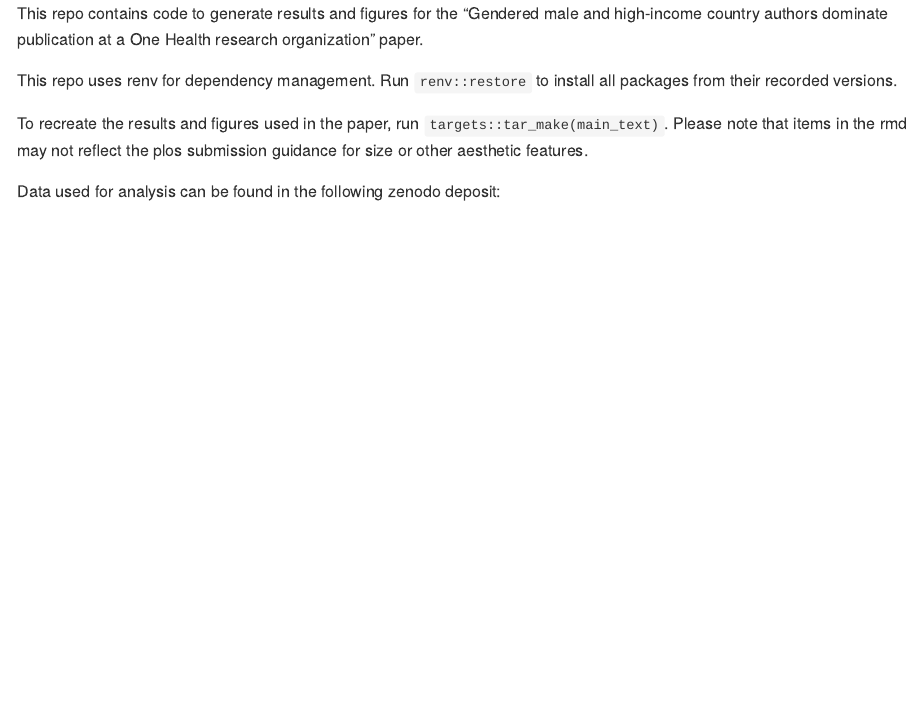
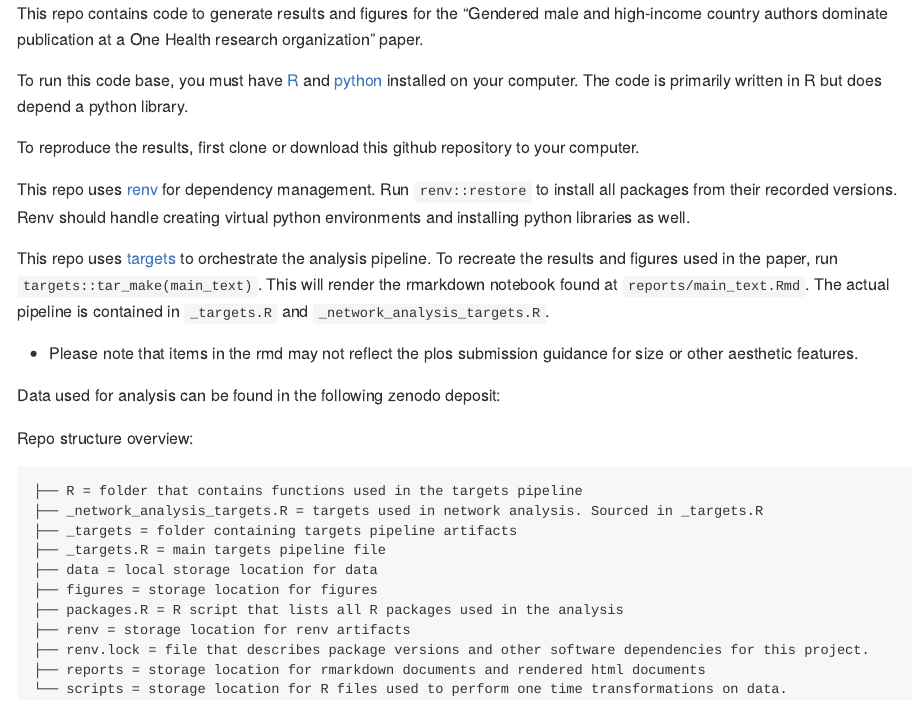
Before and after one commit to casanchez/EHA-publication-analysis-public, an R Markdown document (README.Rmd): the page in a window 1100 px wide, from its top. The pictures show the output file README.md that the author committed with the source, drawn offline in the style of GitHub; badge pictures from the web are left out.

Commit message:
adding udpated readme

````diff
--- a/README.Rmd
+++ b/README.Rmd
@@ -16,11 +16,37 @@ knitr::opts_chunk$set(
 
 This repo contains code to generate results and figures for the "Gendered male and high-income country authors dominate publication at a One Health research organization" paper.
 
-This repo uses renv for dependency management. Run `renv::restore` to install
-all packages from their recorded versions.
+To run this code base, you must have [R](https://www.r-project.org/) and [python](https://www.python.org/) installed on your computer. The code is primarily
+written in R but does depend a python library.
 
-To recreate the results and figures used in the paper, run `targets::tar_make(main_text)`. Please note that items in the rmd may not reflect the plos submission guidance for size or other aesthetic features.
+To reproduce the results, first clone or download this github repository to your computer.
+
+This repo uses [renv](https://rstudio.github.io/renv/articles/renv.html) for
+dependency management. Run `renv::restore` to install all packages from their
+recorded versions. Renv should handle creating virtual python environments and installing python libraries as well.
+
+This repo uses [targets](https://books.ropensci.org/targets/) to orchestrate the analysis pipeline. To recreate the results and figures used in the paper, run `targets::tar_make(main_text)`. This will render the rmarkdown notebook found at `reports/main_text.Rmd`. The actual pipeline is contained in  `_targets.R` and `_network_analysis_targets.R`.
+
+* Please note that items in the rmd may not reflect the plos submission guidance for size or other aesthetic features.
+
 
 Data used for analysis can be found in the following zenodo deposit:
 
 [![DOI](https://zenodo.org/badge/DOI/10.5281/zenodo.15226626.svg)](https://doi.org/10.5281/zenodo.15226626)
+
+
+Repo structure overview:
+
+```
+├── R = folder that contains functions used in the targets pipeline
+├── _network_analysis_targets.R = targets used in network analysis. Sourced in _targets.R
+├── _targets = folder containing targets pipeline artifacts
+├── _targets.R = main targets pipeline file
+├── data = local storage location for data
+├── figures = storage location for figures
+├── packages.R = R script that lists all R packages used in the analysis
+├── renv = storage location for renv artifacts
+├── renv.lock = file that describes package versions and other software dependencies for this project.
+├── reports = storage location for rmarkdown documents and rendered html documents
+└── scripts = storage location for R files used to perform one time transformations on data.
+```
````
Also changed, not shown: README.md.
